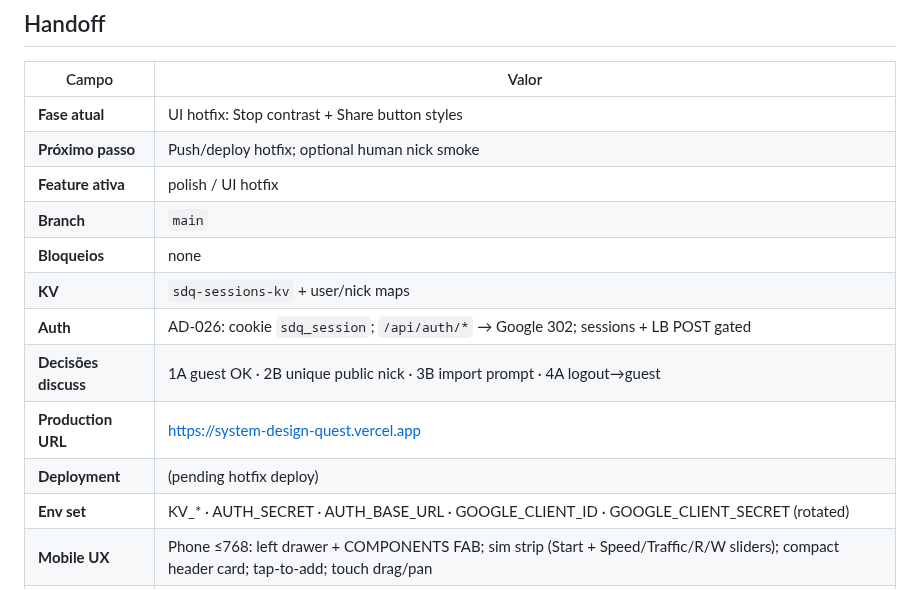
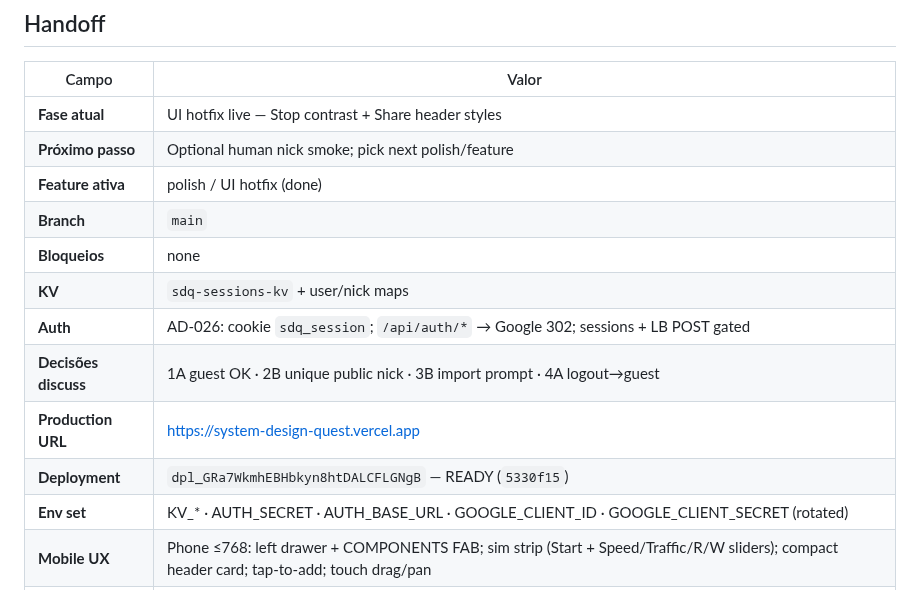
Before and after one commit to IEwerthonDev/system-design-quest, a Markdown page: .specs/STATE.md, the part around the change. Drawn GitHub-style.

Commit message:
docs(STATE): record Stop/Share UI hotfix production deploy
Co-authored-by: Cursor <cursoragent@cursor.com>

```diff
--- a/.specs/STATE.md
+++ b/.specs/STATE.md
@@ -22,16 +22,16 @@ Jogo educativo no browser para aprender System Design desenhando arquiteturas em
 
 | Campo | Valor |
 | ----- | ----- |
-| **Fase atual** | UI hotfix: Stop contrast + Share button styles |
-| **Próximo passo** | Push/deploy hotfix; optional human nick smoke |
-| **Feature ativa** | polish / UI hotfix |
+| **Fase atual** | UI hotfix live — Stop contrast + Share header styles |
+| **Próximo passo** | Optional human nick smoke; pick next polish/feature |
+| **Feature ativa** | polish / UI hotfix (done) |
 | **Branch** | `main` |
 | **Bloqueios** | none |
 | **KV** | `sdq-sessions-kv` + user/nick maps |
 | **Auth** | AD-026: cookie `sdq_session`; `/api/auth/*` → Google 302; sessions + LB POST gated |
 | **Decisões discuss** | 1A guest OK · 2B unique public nick · 3B import prompt · 4A logout→guest |
 | **Production URL** | https://system-design-quest.vercel.app |
-| **Deployment** | (pending hotfix deploy) |
+| **Deployment** | `dpl_GRa7WkmhEBHbkyn8htDALCFLGNgB` — READY (`5330f15`) |
 | **Env set** | KV_* · AUTH_SECRET · AUTH_BASE_URL · GOOGLE_CLIENT_ID · GOOGLE_CLIENT_SECRET (rotated) |
 | **Mobile UX** | Phone ≤768: left drawer + COMPONENTS FAB; sim strip (Start + Speed/Traffic/R/W sliders); compact header card; tap-to-add; touch drag/pan |
 | **Bugfix** | Stop text contrast on danger; Share matches header settings button |
```
